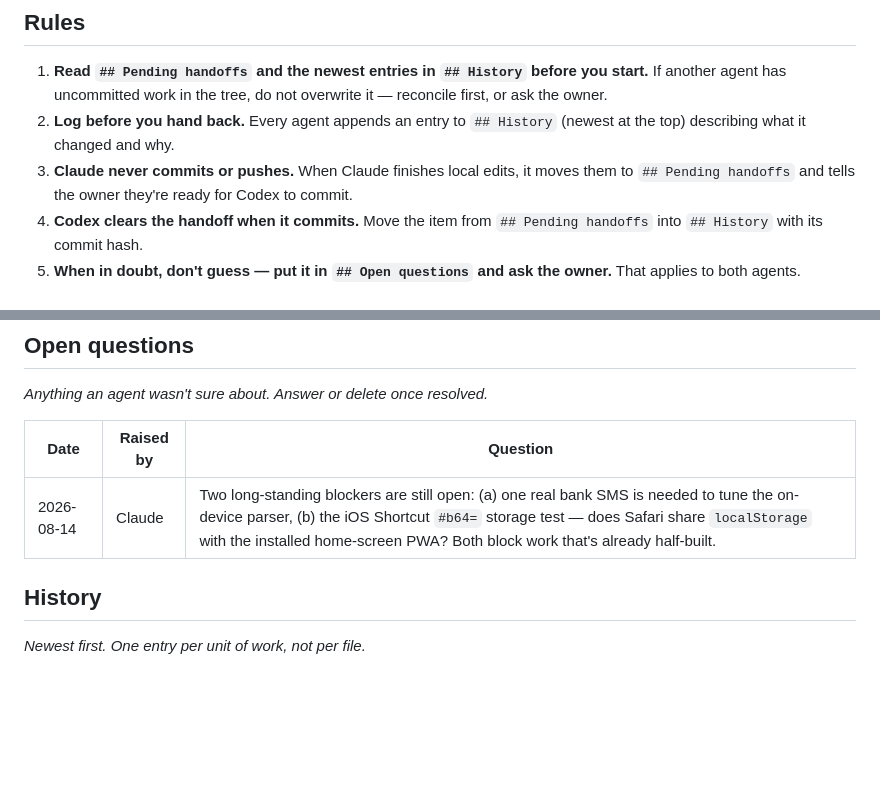
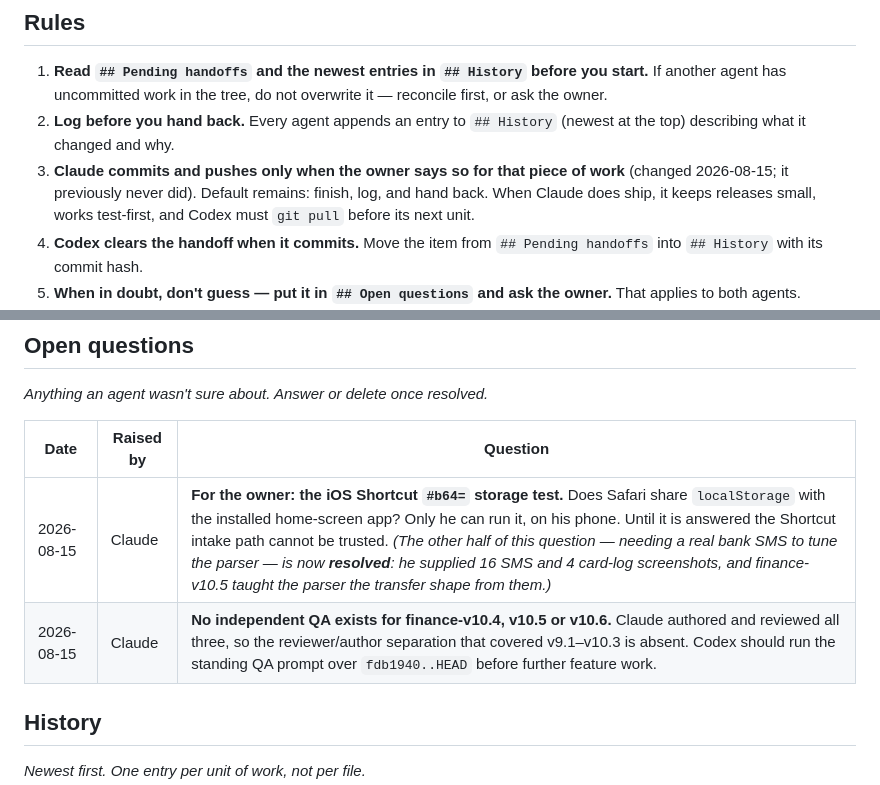
Before and after one commit to KhaldounAlhaj/finance-tracker, a Markdown page: COLLAB-LOG.md, 2 parts joined by grey strips. Drawn GitHub-style; blank space fills up the shorter version.

Commit message:
Correct the collaboration rules and open questions
Rule 3 still said Claude never commits or pushes, which the last three
releases contradict. Records the change and its conditions.

Closes the resolved half of the parser blocker, keeps the iOS Shortcut
storage test open, and records that v10.4 to v10.6 have had no
independent QA because Claude both wrote and reviewed them.

Co-Authored-By: Claude Opus 5 <noreply@anthropic.com>

```diff
--- a/COLLAB-LOG.md
+++ b/COLLAB-LOG.md
@@ -13,7 +13,7 @@ Owner: Khaldoun. Nothing is pushed without his say-so.
 
 1. **Read `## Pending handoffs` and the newest entries in `## History` before you start.** If another agent has uncommitted work in the tree, do not overwrite it — reconcile first, or ask the owner.
 2. **Log before you hand back.** Every agent appends an entry to `## History` (newest at the top) describing what it changed and why.
-3. **Claude never commits or pushes.** When Claude finishes local edits, it moves them to `## Pending handoffs` and tells the owner they're ready for Codex to commit.
+3. **Claude commits and pushes only when the owner says so for that piece of work** (changed 2026-08-15; it previously never did). Default remains: finish, log, and hand back. When Claude does ship, it keeps releases small, works test-first, and Codex must `git pull` before its next unit.
 4. **Codex clears the handoff when it commits.** Move the item from `## Pending handoffs` into `## History` with its commit hash.
 5. **When in doubt, don't guess — put it in `## Open questions` and ask the owner.** That applies to both agents.
 6. `index.html` is one file holding the whole app. Two agents editing it at once will collide. Only one agent touches it at a time; check `git status` and this log first.
@@ -35,7 +35,8 @@ _Anything an agent wasn't sure about. Answer or delete once resolved._
 
 | Date | Raised by | Question |
 |---|---|---|
-| 2026-08-14 | Claude | Two long-standing blockers are still open: (a) one real bank SMS is needed to tune the on-device parser, (b) the iOS Shortcut `#b64=` storage test — does Safari share `localStorage` with the installed home-screen PWA? Both block work that's already half-built. |
+| 2026-08-15 | Claude | **For the owner: the iOS Shortcut `#b64=` storage test.** Does Safari share `localStorage` with the installed home-screen app? Only he can run it, on his phone. Until it is answered the Shortcut intake path cannot be trusted. *(The other half of this question — needing a real bank SMS to tune the parser — is now **resolved**: he supplied 16 SMS and 4 card-log screenshots, and finance-v10.5 taught the parser the transfer shape from them.)* |
+| 2026-08-15 | Claude | **No independent QA exists for finance-v10.4, v10.5 or v10.6.** Claude authored and reviewed all three, so the reviewer/author separation that covered v9.1–v10.3 is absent. Codex should run the standing QA prompt over `fdb1940..HEAD` before further feature work. |
 
 ## History
 
```
